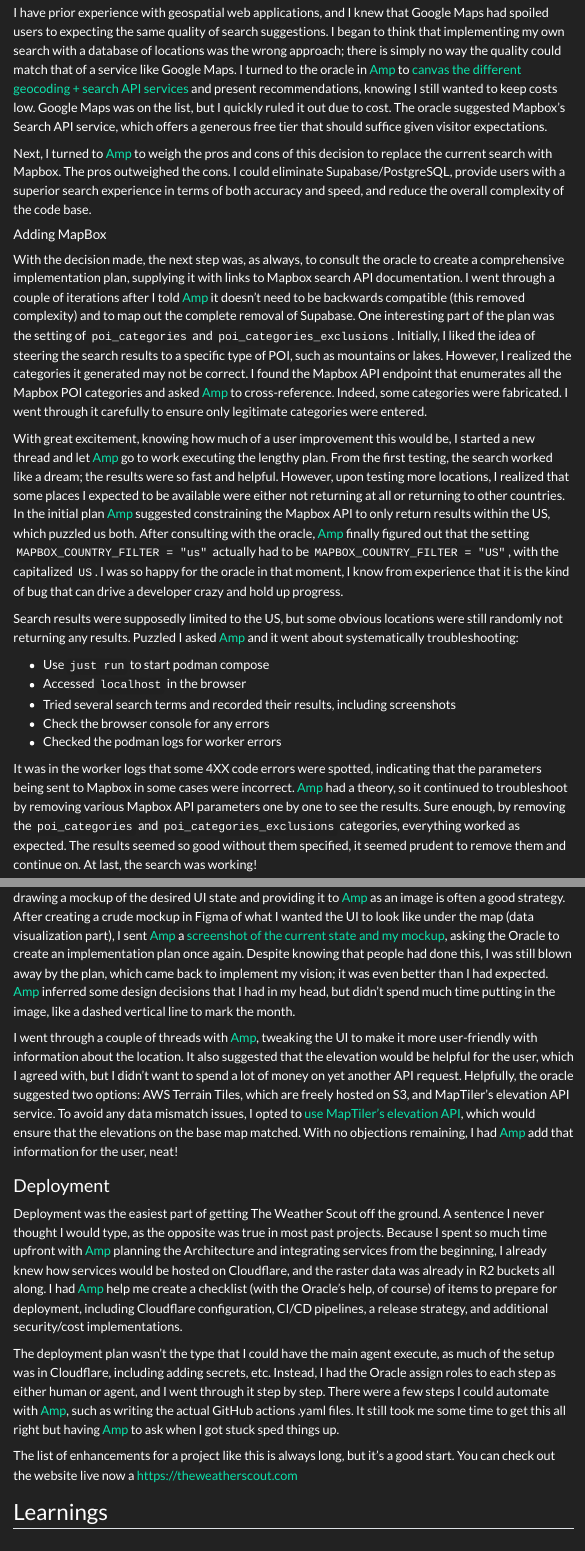
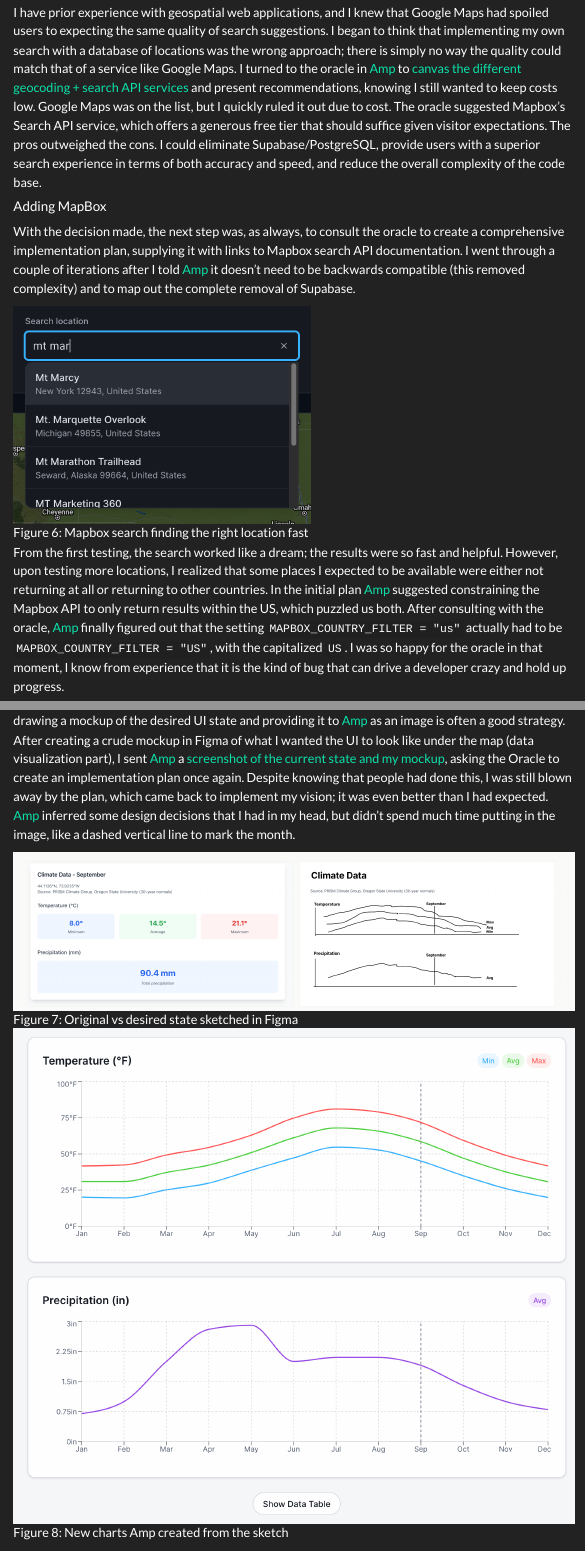
Before and after one commit to tnederlof/trevornederlof, a Quarto document (thoughts/2025-09-26-the-weather-scout-rises/index.qmd): the page in a window 1100 px wide, from 5210 px down before the commit and from 6980 px down after it, so that both start at the same text, and a second part further down, joined at a grey line. Rendered offline with R 4.5, knitr and Pandoc in place of Quarto, with nearby package versions; menus at the side of the page are left out.

Commit message:
Blog post update

```diff
--- a/thoughts/2025-09-26-the-weather-scout-rises/index.qmd
+++ b/thoughts/2025-09-26-the-weather-scout-rises/index.qmd
@@ -127,27 +143,15 @@
 - Many locations were not being found at all
 - The information provided in the dropdown was not always helpful ("POI")
 
-I have prior experience with geospatial web applications, and I knew that Google Maps had spoiled users to expecting the same quality of search suggestions. I began to think that implementing my own search with a database of locations was the wrong approach; there is simply no way the quality could match that of a service like Google Maps. I turned to the oracle in [Amp](https://ampcode.com/) to [canvas the different geocoding + search API services](https://ampcode.com/threads/T-8e2e41c4-0fc2-4855-9477-2ff99cdc4bd1) and present recommendations, knowing I still wanted to keep costs low. Google Maps was on the list, but I quickly ruled it out due to cost. The oracle suggested Mapbox's Search API service, which offers a generous free tier that should suffice given visitor expectations.
-
-Next, I turned to [Amp](https://ampcode.com/) to weigh the pros and cons of this decision to replace the current search with Mapbox. The pros outweighed the cons. I could eliminate Supabase/PostgreSQL, provide users with a superior search experience in terms of both accuracy and speed, and reduce the overall complexity of the code base.
+I have prior experience with geospatial web applications, and I knew that Google Maps had spoiled users to expecting the same quality of search suggestions. I began to think that implementing my own search with a database of locations was the wrong approach; there is simply no way the quality could match that of a service like Google Maps. I turned to the oracle in [Amp](https://ampcode.com/) to [canvas the different geocoding + search API services](https://ampcode.com/threads/T-8e2e41c4-0fc2-4855-9477-2ff99cdc4bd1) and present recommendations, knowing I still wanted to keep costs low. Google Maps was on the list, but I quickly ruled it out due to cost. The oracle suggested Mapbox's Search API service, which offers a generous free tier that should suffice given visitor expectations. The pros outweighed the cons. I could eliminate Supabase/PostgreSQL, provide users with a superior search experience in terms of both accuracy and speed, and reduce the overall complexity of the code base.
 
 #### Adding MapBox
 
 With the decision made, the next step was, as always, to consult the oracle to create a comprehensive implementation plan, supplying it with links to Mapbox search API documentation. I went through a couple of iterations after I told [Amp](https://ampcode.com/) it doesn't need to be backwards compatible (this removed complexity) and to map out the complete removal of Supabase.
-One interesting part of the plan was the setting of `poi_categories` and `poi_categories_exclusions`. Initially, I liked the idea of steering the search results to a specific type of POI, such as mountains or lakes. However, I realized the categories it generated may not be correct. I found the Mapbox API endpoint that enumerates all the Mapbox POI categories and asked [Amp](https://ampcode.com/) to cross-reference.
-Indeed, some categories were fabricated. I went through it carefully to ensure only legitimate categories were entered.
 
-With great excitement, knowing how much of a user improvement this would be, I started a new thread and let [Amp](https://ampcode.com/) go to work executing the lengthy plan. From the first testing, the search worked like a dream; the results were so fast and helpful. However, upon testing more locations, I realized that some places I expected to be available were either not returning at all or returning to other countries. In the initial plan [Amp](https://ampcode.com/) suggested constraining the Mapbox API to only return results within the US, which puzzled us both. After consulting with the oracle, [Amp](https://ampcode.com/) finally figured out that the setting `MAPBOX_COUNTRY_FILTER = "us"` actually had to be `MAPBOX_COUNTRY_FILTER = "US"`, with the capitalized `US`. I was so happy for the oracle in that moment, I know from experience that it is the kind of bug that can drive a developer crazy and hold up progress.
+![Mapbox search finding the right location fast](search-example.png){#fig-mapbox-search fig-align="left" width=400}
 
-Search results were supposedly limited to the US, but some obvious locations were still randomly not returning any results. Puzzled I asked [Amp](https://ampcode.com/) and it went about systematically troubleshooting:
-
-- Use `just run` to start podman compose
-- Accessed `localhost` in the browser
-- Tried several search terms and recorded their results, including screenshots
-- Check the browser console for any errors
-- Checked the podman logs for worker errors
-
-It was in the worker logs that some 4XX code errors were spotted, indicating that the parameters being sent to Mapbox in some cases were incorrect. [Amp](https://ampcode.com/) had a theory, so it continued to troubleshoot by removing various Mapbox API parameters one by one to see the results. Sure enough, by removing the `poi_categories` and `poi_categories_exclusions` categories, everything worked as expected. The results seemed so good without them specified, it seemed prudent to remove them and continue on. At last, the search was working!
+From the first testing, the search worked like a dream; the results were so fast and helpful. However, upon testing more locations, I realized that some places I expected to be available were either not returning at all or returning to other countries. In the initial plan [Amp](https://ampcode.com/) suggested constraining the Mapbox API to only return results within the US, which puzzled us both. After consulting with the oracle, [Amp](https://ampcode.com/) finally figured out that the setting `MAPBOX_COUNTRY_FILTER = "us"` actually had to be `MAPBOX_COUNTRY_FILTER = "US"`, with the capitalized `US`. I was so happy for the oracle in that moment, I know from experience that it is the kind of bug that can drive a developer crazy and hold up progress.
 
 The last search-related task I wanted to refine is the type of information displayed in the search suggestions. I knew the Mapbox must be returning some details, such as city, state, and type of POI, etc. Still, rather than parsing through examples and documentation, I asked [Amp](https://ampcode.com/) to [restructure how the search results are displayed](https://ampcode.com/threads/T-0f229ccc-a1ce-4ebb-a6fa-126b78d10386), using information from Mapbox, and show me the totality of available information. After a couple of threads, search items were richer, and I was happy with the experience.
 
@@ -159,8 +163,10 @@
 
 Next, I turned to redesigning the climate data display. It may sound almost unbelievable, but simply drawing a mockup of the desired UI state and providing it to [Amp](https://ampcode.com/) as an image is often a good strategy. After creating a crude mockup in Figma of what I wanted the UI to look like under the map (data visualization part), I sent [Amp](https://ampcode.com/) a [screenshot of the current state and my mockup](https://ampcode.com/threads/T-eff01c26-b804-41b9-80c4-26c2eaa2c2e5), asking the Oracle to create an implementation plan once again. Despite knowing that people had done this, I was still blown away by the plan, which came back to implement my vision; it was even better than I had expected. [Amp](https://ampcode.com/) inferred some design decisions that I had in my head, but didn't spend much time putting in the image, like a dashed vertical line to mark the month.
 
-I went through a couple of threads with [Amp](https://ampcode.com/), tweaking the UI to make it more user-friendly with information about the location. It also suggested that the elevation would be helpful for the user, which I agreed with, but I didn't want to spend a lot of money on yet another API request. Helpfully, the oracle suggested two options: AWS Terrain Tiles, which are freely hosted on S3, and MapTiler's elevation API service. To avoid any data mismatch issues, I opted to [use MapTiler's elevation API](https://ampcode.com/threads/T-7c368c25-fd44-4b76-bd19-52c827c20d3c), which would ensure that the elevations on the base map matched. With no objections remaining, I had [Amp](https://ampcode.com/) add that information for the user, neat!
+![Original vs desired state sketched in Figma](old_to_new_ui.png){#fig-ui-transform}
+
+![New charts Amp created from the sketch](ui-after.png){#fig-new-charts fig-align="left" width=800}
+
 
 ### Deployment
 
-Deployment was the easiest part of getting The Weather Scout off the ground. A sentence I never thought I would type, as the opposite was true in most past projects. Because I spent so much time upfront with [Amp](https://ampcode.com/) planning the Architecture and integrating services from the beginning, I already knew how services would be hosted on Cloudflare, and the raster data was already in R2 buckets all along. I had [Amp](https://ampcode.com/) help me create a checklist (with the Oracle's help, of course) of items to prepare for deployment, including Cloudflare configuration, CI/CD pipelines, a release strategy, and additional security/cost implementations.
```
Also changed, not shown: thoughts/2025-09-26-the-weather-scout-rises/agents-md.png (added), thoughts/2025-09-26-the-weather-scout-rises/architecture-example.png (added), thoughts/2025-09-26-the-weather-scout-rises/execute-plan-example.png (added), thoughts/2025-09-26-the-weather-scout-rises/old_to_new_ui.png (added), thoughts/2025-09-26-the-weather-scout-rises/playwright-example.png (added), thoughts/2025-09-26-the-weather-scout-rises/search-example.png (added), thoughts/2025-09-26-the-weather-scout-rises/ui-after.png (added), thoughts/2025-09-26-the-weather-scout-rises/index.qmd (31 more changed lines), 16 other files.
